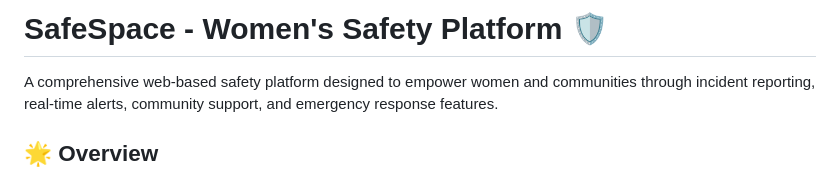
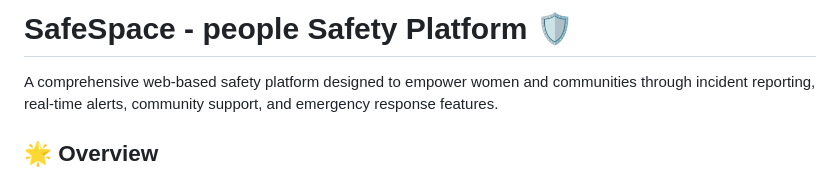
Before and after one commit to Anik-tB/space-login, a Markdown page: README.md, the part around the change. GitHub-like rendering.

```diff
--- a/README.md
+++ b/README.md
@@ -1,4 +1,4 @@
-# SafeSpace - Women's Safety Platform 🛡️
+# SafeSpace - people Safety Platform 🛡️
 
 A comprehensive web-based safety platform designed to empower women and communities through incident reporting, real-time alerts, community support, and emergency response features.
 
```
